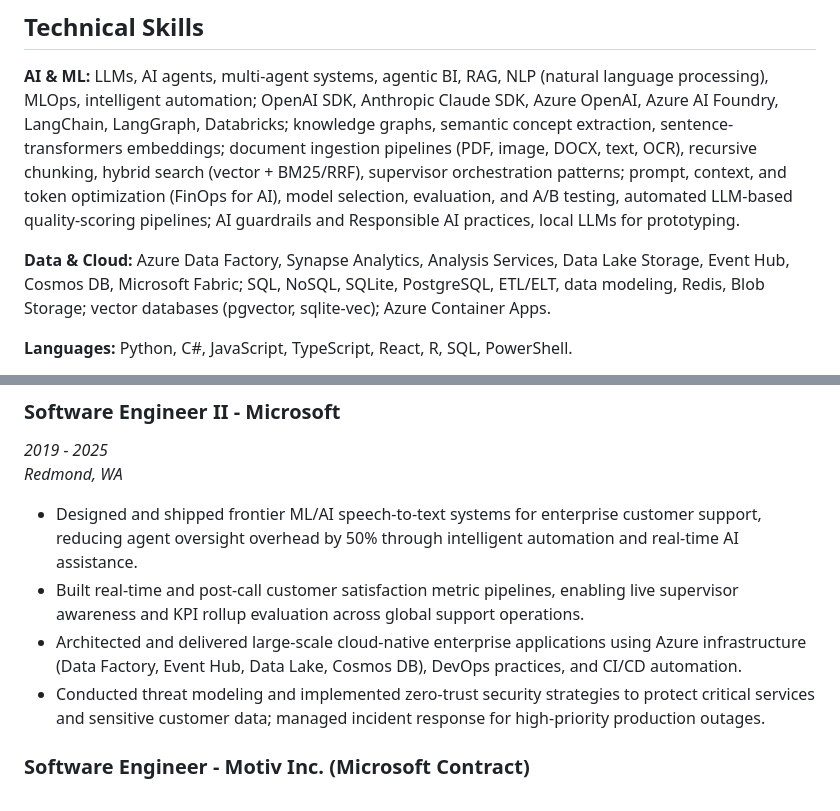
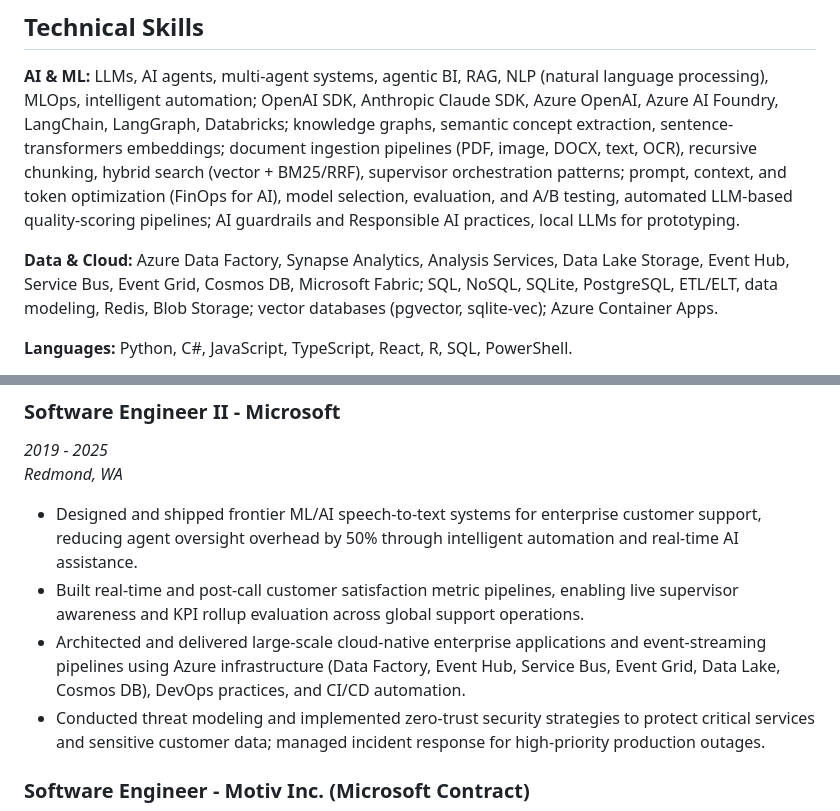
Before and after one commit to cuete/cuete.github.io, a Markdown page: resume/resume.md, 2 parts joined by grey strips. Drawn GitHub-style.

Commit message:
Resume: add Service Bus/Event Grid and call out event-streaming at Microsoft
Fills out Azure messaging/event-driven experience alongside Event Hub.

Co-Authored-By: Claude Sonnet 5 <noreply@anthropic.com>

```diff
--- a/resume/resume.md
+++ b/resume/resume.md
@@ -24,7 +24,7 @@ Senior Software Engineer with 18+ years of experience across AI systems, data en
 
 **AI & ML:** LLMs, AI agents, multi-agent systems, agentic BI, RAG, NLP (natural language processing), MLOps, intelligent automation; OpenAI SDK, Anthropic Claude SDK, Azure OpenAI, Azure AI Foundry, LangChain, LangGraph, Databricks; knowledge graphs, semantic concept extraction, sentence-transformers embeddings; document ingestion pipelines (PDF, image, DOCX, text, OCR), recursive chunking, hybrid search (vector + BM25/RRF), supervisor orchestration patterns; prompt, context, and token optimization (FinOps for AI), model selection, evaluation, and A/B testing, automated LLM-based quality-scoring pipelines; AI guardrails and Responsible AI practices, local LLMs for prototyping.
 
-**Data & Cloud:** Azure Data Factory, Synapse Analytics, Analysis Services, Data Lake Storage, Event Hub, Cosmos DB, Microsoft Fabric; SQL, NoSQL, SQLite, PostgreSQL, ETL/ELT, data modeling, Redis, Blob Storage; vector databases (pgvector, sqlite-vec); Azure Container Apps.
+**Data & Cloud:** Azure Data Factory, Synapse Analytics, Analysis Services, Data Lake Storage, Event Hub, Service Bus, Event Grid, Cosmos DB, Microsoft Fabric; SQL, NoSQL, SQLite, PostgreSQL, ETL/ELT, data modeling, Redis, Blob Storage; vector databases (pgvector, sqlite-vec); Azure Container Apps.
 
 **Languages:** Python, C#, JavaScript, TypeScript, React, R, SQL, PowerShell.
 
@@ -83,7 +83,7 @@ Senior Software Engineer with 18+ years of experience across AI systems, data en
 
 - Designed and shipped frontier ML/AI speech-to-text systems for enterprise customer support, reducing agent oversight overhead by 50% through intelligent automation and real-time AI assistance.
 - Built real-time and post-call customer satisfaction metric pipelines, enabling live supervisor awareness and KPI rollup evaluation across global support operations.
-- Architected and delivered large-scale cloud-native enterprise applications using Azure infrastructure (Data Factory, Event Hub, Data Lake, Cosmos DB), DevOps practices, and CI/CD automation.
+- Architected and delivered large-scale cloud-native enterprise applications and event-streaming pipelines using Azure infrastructure (Data Factory, Event Hub, Service Bus, Event Grid, Data Lake, Cosmos DB), DevOps practices, and CI/CD automation.
 - Conducted threat modeling and implemented zero-trust security strategies to protect critical services and sensitive customer data; managed incident response for high-priority production outages.
 
 ### Software Engineer - Motiv Inc. (Microsoft Contract)
```
